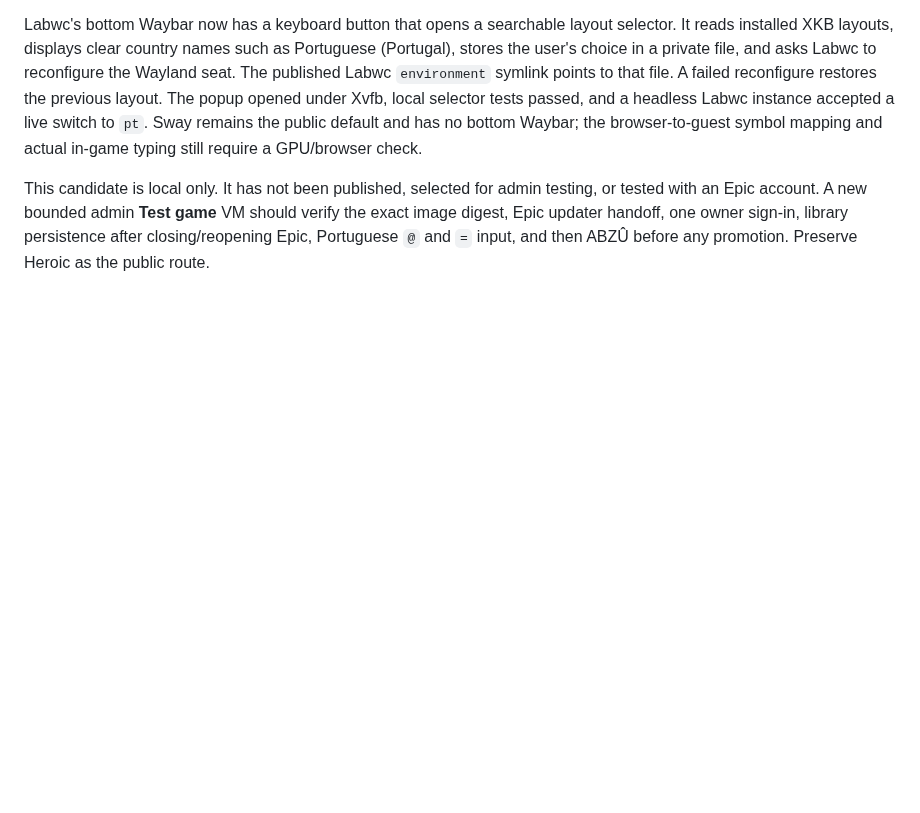
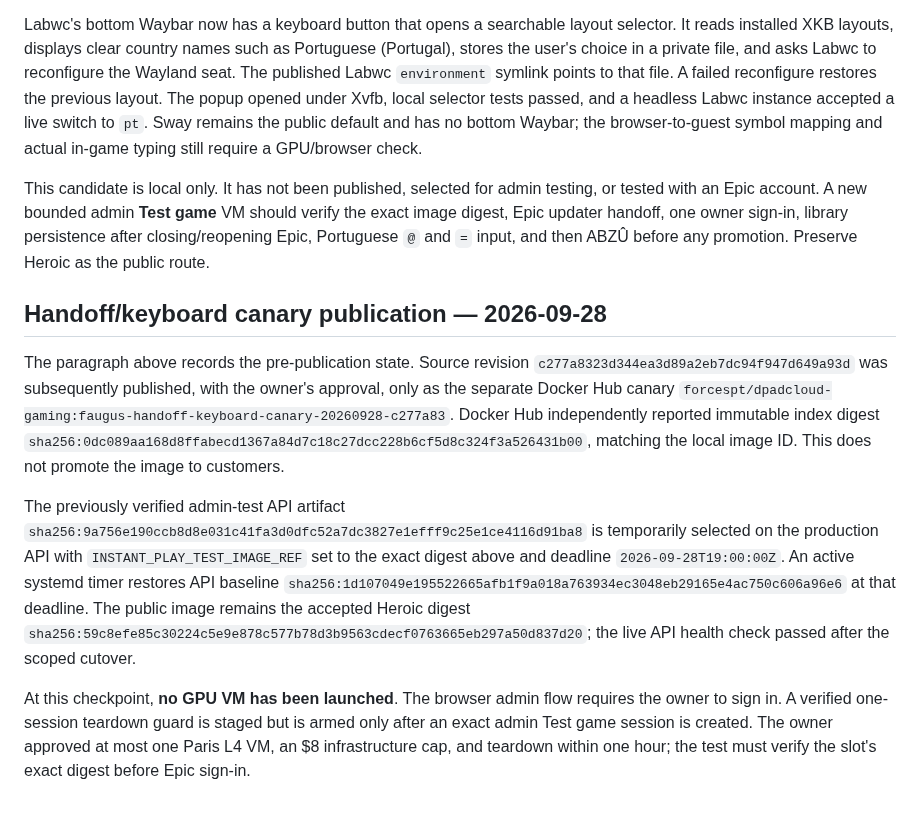
Before and after one commit to ForcesPT/container-gaming, a Markdown page: docs/FAUGUS-CANDIDATE.md, the part around the change. Drawn GitHub-style; blank space fills up the shorter version.

Commit message:
Record published handoff canary and guarded admin selector

```diff
--- a/docs/FAUGUS-CANDIDATE.md
+++ b/docs/FAUGUS-CANDIDATE.md
@@ -432,3 +432,29 @@ testing, or tested with an Epic account. A new bounded admin **Test game** VM
 should verify the exact image digest, Epic updater handoff, one owner sign-in,
 library persistence after closing/reopening Epic, Portuguese `@` and `=` input,
 and then ABZÛ before any promotion. Preserve Heroic as the public route.
+
+## Handoff/keyboard canary publication — 2026-09-28
+
+The paragraph above records the pre-publication state. Source revision
+`c277a8323d344ea3d89a2eb7dc94f947d649a93d` was subsequently published,
+with the owner's approval, only as the separate Docker Hub canary
+`forcespt/dpadcloud-gaming:faugus-handoff-keyboard-canary-20260928-c277a83`.
+Docker Hub independently reported immutable index digest
+`sha256:0dc089aa168d8ffabecd1367a84d7c18c27dcc228b6cf5d8c324f3a526431b00`,
+matching the local image ID. This does not promote the image to customers.
+
+The previously verified admin-test API artifact
+`sha256:9a756e190ccb8d8e031c41fa3d0dfc52a7dc3827e1efff9c25e1ce4116d91ba8`
+is temporarily selected on the production API with
+`INSTANT_PLAY_TEST_IMAGE_REF` set to the exact digest above and deadline
+`2026-09-28T19:00:00Z`. An active systemd timer restores API baseline
+`sha256:1d107049e195522665afb1f9a018a763934ec3048eb29165e4ac750c606a96e6`
+at that deadline. The public image remains the accepted Heroic digest
+`sha256:59c8efe85c30224c5e9e878c577b78d3b9563cdecf0763665eb297a50d837d20`;
+the live API health check passed after the scoped cutover.
+
+At this checkpoint, **no GPU VM has been launched**. The browser admin flow
+requires the owner to sign in. A verified one-session teardown guard is staged
+but is armed only after an exact admin Test game session is created. The owner
+approved at most one Paris L4 VM, an $8 infrastructure cap, and teardown within
+one hour; the test must verify the slot's exact digest before Epic sign-in.
```
